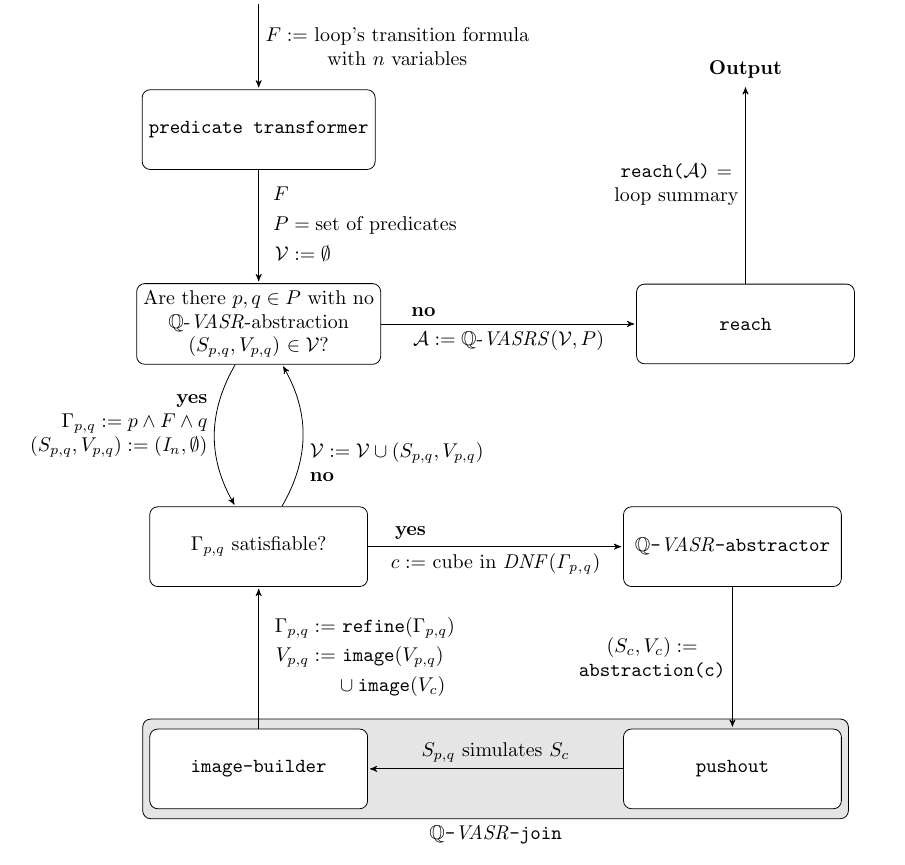
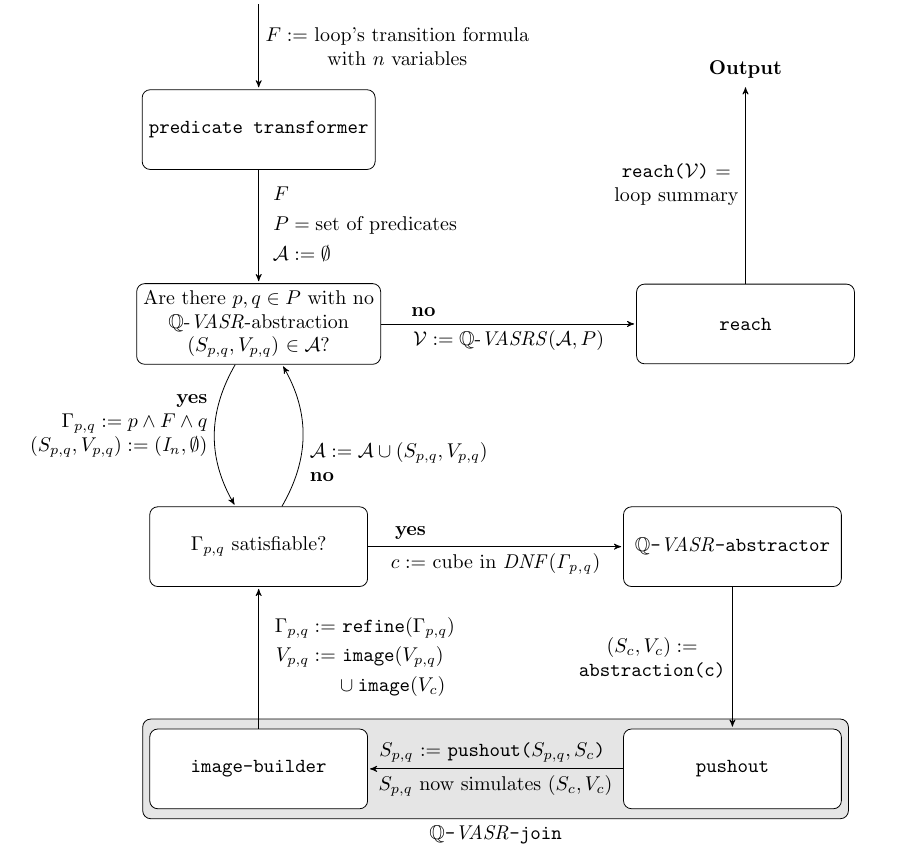
Before and after one commit to JonasWerner/Looping-Q-VASRSs, a LaTeX document (proposal/qVasrsProp.tex, which reads proposal/fig/qvasrs_lib_sketch_flow.tex): part of page 5 of 8, cut so that both start at the same text. Compiled offline with pdfLaTeX; an older LaTeX class or package is replaced by its successor.

Commit message:
Schema changes

```diff
--- a/proposal/fig/qvasrs_lib_sketch_flow.tex
+++ b/proposal/fig/qvasrs_lib_sketch_flow.tex
@@ -18,7 +18,7 @@
 	% Place nodes
 	\node [align=left](input) {\textbf{Input}};
 	\node [block, align=left, below=of input, yshift=2cm](predtransformer) {\texttt{predicate transformer}};
-	\node [block, align=center, below=of predtransformer, yshift=1.5cm](vasrs) {Are there $p, q \in P$ with no \\ \qvasr-abstraction \\ \pqvasr $\in \mathcal{V}$?};
+	\node [block, align=center, below=of predtransformer, yshift=1.5cm](vasrs) {Are there $p, q \in P$ with no \\ \qvasr-abstraction \\ \pqvasr $\in \mathcal{A}$?};
 	\node [block, align=left, right=of vasrs](reach) {\texttt{reach}};
 	\node [block, align=left, below=of vasrs, yshift=1cm](H) {\pqformula satisfiable?};
 	\node [block, align=center, right=of H](abstr) {\texttt{\qvasr-abstractor}};
@@ -32,11 +32,11 @@
 	% Draw edges
 	\draw (input) to node[above] {} node[right] {$F :=$ loop's transition formula \\ with $n$ variables} (predtransformer);
 	%\draw (predtransformer) to node[right] {} node[right, align=left] {$F$\\ $P$ := set of predicates \\ $\mathcal{V} := \emptyset$} (vasrs);
-	\draw (reach) to node[above] {} node[left] {\texttt{reach($\mathcal{A}$)} = \\ loop summary} (output);
+	\draw (reach) to node[above] {} node[left] {\texttt{reach($\mathcal{V}$)} = \\ loop summary} (output);
 	\draw [bend right]  (vasrs) to node[above left, align=right, yshift=-0.5cm] {\textbf{yes} \\ $\pqformula := p \land F \land q$ \\ $\pqvasr := (\mathit{I_n},\emptyset)$} node[right, align=left] {} (H);
 	\draw (H) to node[above, xshift=-1.5cm] {\textbf{yes}} node[below] {$c :=$ cube in $\mathit{DNF(\pqformula)}$} (abstr);
 	\draw (abstr) to node[above] {} node[left] {$(S_c, V_c) :=$ \\ \texttt{abstraction(c)}} (pushout);
-	\draw (pushout) to node[above] {} node[above] {$\pq{S}$ simulates $S_c$} (image);
+	\draw (pushout) to node[below] {$\pq{S}$ now simulates $(S_c, V_c)$} node[above] {$\pq{S}$ := \texttt{pushout($\pq{S}, S_c$)} } (image);
 
 	%\draw (image) to node[above] {} node[left, align=left] {$\pqformula :=$ refine$(\pqformula)$ \\ $\pq{V} :=$ \texttt{image(\pq{V})} \\ $\cup$ \texttt{image$(V_c)$}} (H);
 
@@ -57,7 +57,7 @@
 			\begin{align*}
 				F \\
 				P &= \text{set of predicates} \\
-				\mathcal{V} &:= \emptyset
+				\mathcal{A} &:= \emptyset
 			\end{align*}\end{varwidth}}
 		} (vasrs);
 
@@ -73,6 +73,6 @@
 	} (H);
 	\end{comment}
 
-	\draw [bend right]  (H) to node[above] {} node[below right, align=left] {$\mathcal{V} := \mathcal{V} \cup \pqvasr$ \\ \textbf{no}} (vasrs);
-	\draw (vasrs) to node[below] {$\mathcal{A} := \qvasrs(\mathcal{V}, P)$} node[above, xshift=-1.5cm] {\textbf{no}} (reach);
+	\draw [bend right]  (H) to node[above] {} node[below right, align=left] {$\mathcal{A} := \mathcal{A} \cup \pqvasr$ \\ \textbf{no}} (vasrs);
+	\draw (vasrs) to node[below] {$\mathcal{V} := \qvasrs(\mathcal{A}, P)$} node[above, xshift=-1.5cm] {\textbf{no}} (reach);
 \end{tikzpicture}
```
